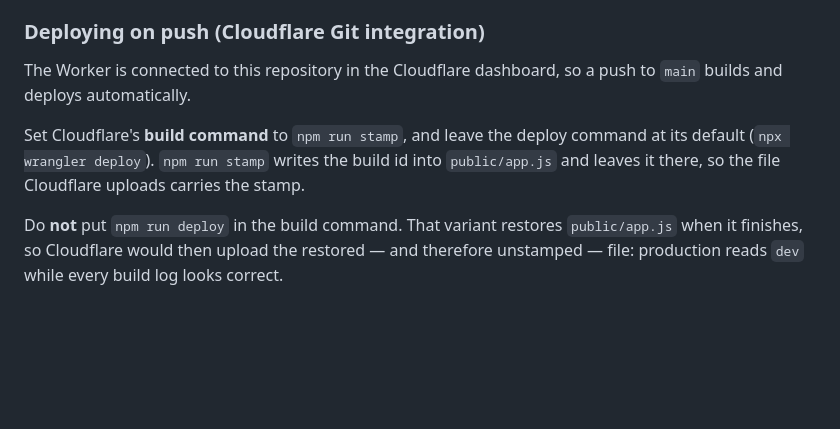
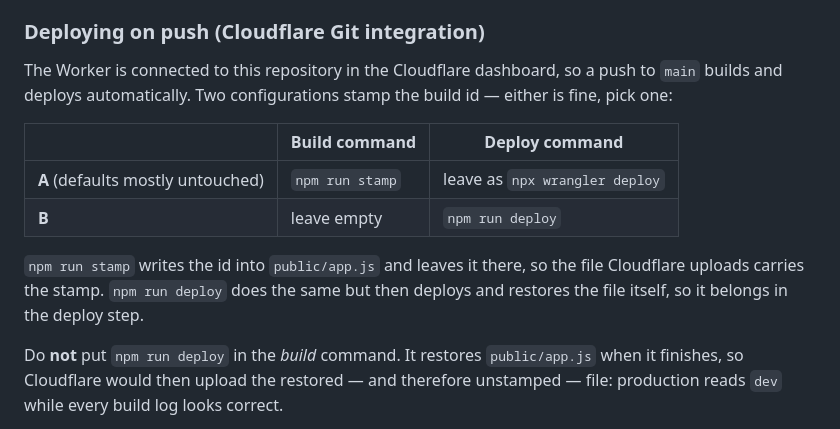
Before and after one commit to linyongping/free-retro, a Markdown page: README.md, the part around the change. Drawn GitHub-style; blank space fills up the shorter version.

Commit message:
docs: list both working Cloudflare deploy configurations
The previous wording implied the deploy command had to change; a build command
of `npm run stamp` with the default deploy command works just as well, and
neither should be described as mandatory.

```diff
--- a/README.md
+++ b/README.md
@@ -77,14 +77,19 @@ reads `dev`.
 ### Deploying on push (Cloudflare Git integration)
 
 The Worker is connected to this repository in the Cloudflare dashboard, so a
-push to `main` builds and deploys automatically.
+push to `main` builds and deploys automatically. Two configurations stamp the
+build id — either is fine, pick one:
 
-Set Cloudflare's **build command** to `npm run stamp`, and leave the deploy
-command at its default (`npx wrangler deploy`). `npm run stamp` writes the build
-id into `public/app.js` and leaves it there, so the file Cloudflare uploads
-carries the stamp.
+| | Build command | Deploy command |
+|---|---|---|
+| **A** (defaults mostly untouched) | `npm run stamp` | leave as `npx wrangler deploy` |
+| **B** | leave empty | `npm run deploy` |
 
-Do **not** put `npm run deploy` in the build command. That variant restores
+`npm run stamp` writes the id into `public/app.js` and leaves it there, so the
+file Cloudflare uploads carries the stamp. `npm run deploy` does the same but
+then deploys and restores the file itself, so it belongs in the deploy step.
+
+Do **not** put `npm run deploy` in the *build* command. It restores
 `public/app.js` when it finishes, so Cloudflare would then upload the restored —
 and therefore unstamped — file: production reads `dev` while every build log
 looks correct.
```
